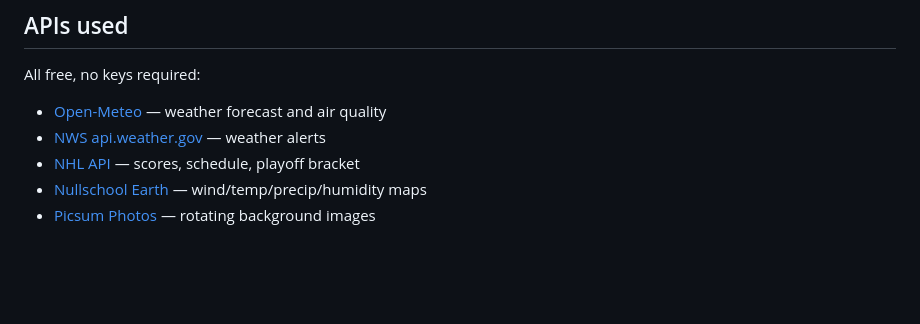
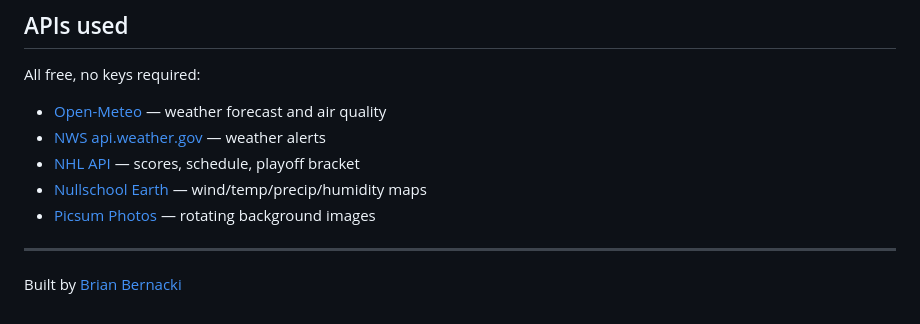
Before and after one commit to BrianB-22/bboard, a Markdown page: README.md, the part around the change. GitHub-like rendering; blank space fills up the shorter version.

Commit message:
Link to portfolio site in README
Co-Authored-By: Claude Sonnet 4.6 <noreply@anthropic.com>

```diff
--- a/README.md
+++ b/README.md
@@ -105,3 +105,7 @@ All free, no keys required:
 - [NHL API](https://api-web.nhle.com/) — scores, schedule, playoff bracket
 - [Nullschool Earth](https://earth.nullschool.net/) — wind/temp/precip/humidity maps
 - [Picsum Photos](https://picsum.photos/) — rotating background images
+
+---
+
+Built by [Brian Bernacki](https://bernacki.me)
```
